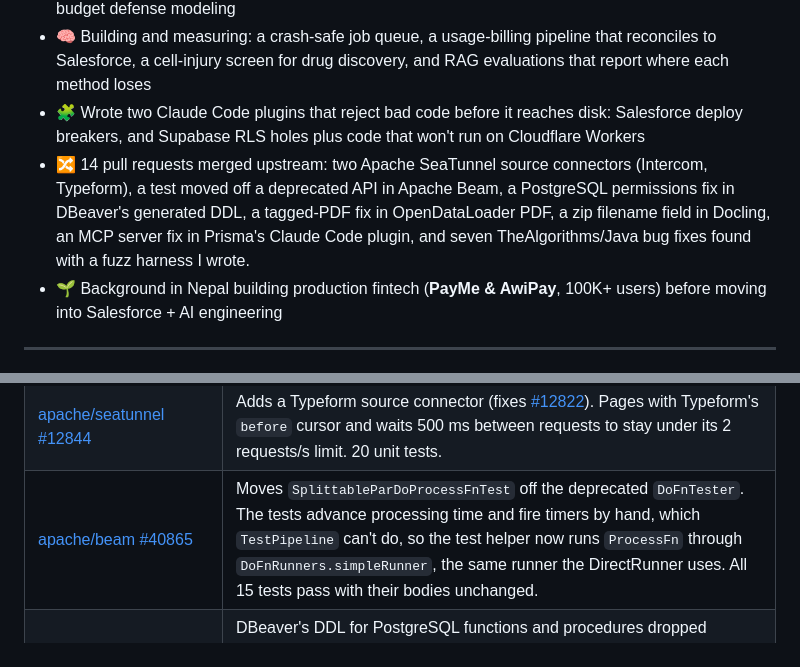
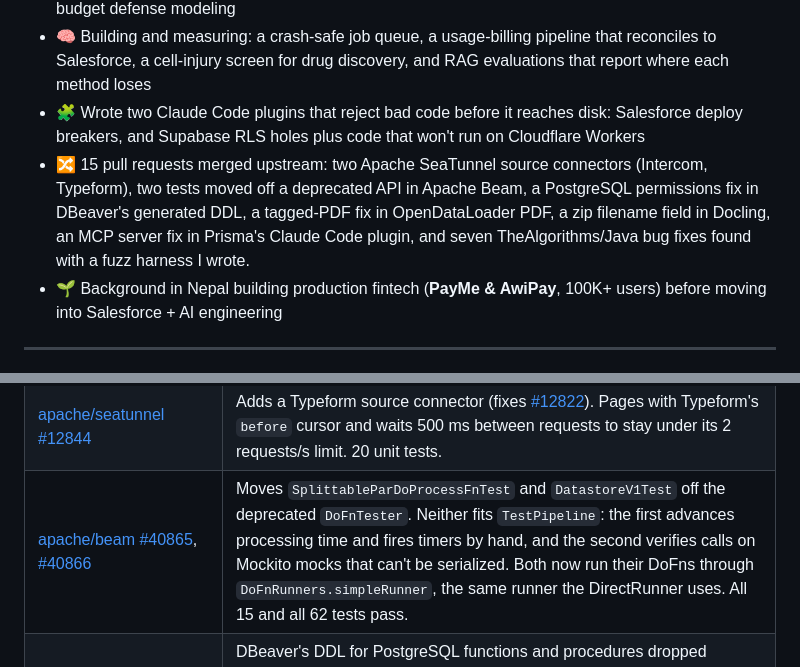
Before and after one commit to Rishavbhattarai/Rishavbhattarai, a Markdown page: README.md, 2 parts joined by grey strips. Drawn GitHub-style.

Commit message:
Add merged Apache Beam #40866

```diff
--- a/README.md
+++ b/README.md
@@ -18,7 +18,7 @@
 - 🎓 **MS in Management Information Systems**, UNLV (May 2026), with a conference paper on CISO budget defense modeling
 - 🧠 Building and measuring: a crash-safe job queue, a usage-billing pipeline that reconciles to Salesforce, a cell-injury screen for drug discovery, and RAG evaluations that report where each method loses
 - 🧩 Wrote two Claude Code plugins that reject bad code before it reaches disk: Salesforce deploy breakers, and Supabase RLS holes plus code that won't run on Cloudflare Workers
-- 🔀 14 pull requests merged upstream: two Apache SeaTunnel source connectors (Intercom, Typeform), a test moved off a deprecated API in Apache Beam, a PostgreSQL permissions fix in DBeaver's generated DDL, a tagged-PDF fix in OpenDataLoader PDF, a zip filename field in Docling, an MCP server fix in Prisma's Claude Code plugin, and seven TheAlgorithms/Java bug fixes found with a fuzz harness I wrote.
+- 🔀 15 pull requests merged upstream: two Apache SeaTunnel source connectors (Intercom, Typeform), two tests moved off a deprecated API in Apache Beam, a PostgreSQL permissions fix in DBeaver's generated DDL, a tagged-PDF fix in OpenDataLoader PDF, a zip filename field in Docling, an MCP server fix in Prisma's Claude Code plugin, and seven TheAlgorithms/Java bug fixes found with a fuzz harness I wrote.
 - 🌱 Background in Nepal building production fintech (**PayMe & AwiPay**, 100K+ users) before moving into Salesforce + AI engineering
 
 ---
@@ -42,7 +42,7 @@
 |---|---|
 | [apache/seatunnel #12831](https://github.com/apache/seatunnel/pull/12831) | Adds an Intercom source connector to SeaTunnel (design in [#12823](https://github.com/apache/seatunnel/issues/12823)). Fixed all four review items; the integration test passes on Java 11 and 17. |
 | [apache/seatunnel #12844](https://github.com/apache/seatunnel/pull/12844) | Adds a Typeform source connector (fixes [#12822](https://github.com/apache/seatunnel/issues/12822)). Pages with Typeform's `before` cursor and waits 500 ms between requests to stay under its 2 requests/s limit. 20 unit tests. |
-| [apache/beam #40865](https://github.com/apache/beam/pull/40865) | Moves `SplittableParDoProcessFnTest` off the deprecated `DoFnTester`. The tests advance processing time and fire timers by hand, which `TestPipeline` can't do, so the test helper now runs `ProcessFn` through `DoFnRunners.simpleRunner`, the same runner the DirectRunner uses. All 15 tests pass with their bodies unchanged. |
+| [apache/beam #40865](https://github.com/apache/beam/pull/40865), [#40866](https://github.com/apache/beam/pull/40866) | Moves `SplittableParDoProcessFnTest` and `DatastoreV1Test` off the deprecated `DoFnTester`. Neither fits `TestPipeline`: the first advances processing time and fires timers by hand, and the second verifies calls on Mockito mocks that can't be serialized. Both now run their DoFns through `DoFnRunners.simpleRunner`, the same runner the DirectRunner uses. All 15 and all 62 tests pass. |
 | [dbeaver/dbeaver #42502](https://github.com/dbeaver/dbeaver/pull/42502) | DBeaver's DDL for PostgreSQL functions and procedures dropped `REVOKE ... FROM PUBLIC`, so running it recreated the function open to everyone. It now emits the REVOKE the way pg_dump does, and GRANT on aggregate and window functions uses `ON FUNCTION` instead of syntax PostgreSQL rejects. Checked on PostgreSQL 18.6. |
 | [opendataloader-pdf #776](https://github.com/opendataloader-project/opendataloader-pdf/pull/776) | Shares one marked-content ID across adjacent text operators. PDFs from Google Docs and Chrome print had one tag per letter in the structure tree. |
 | [docling-project/docling #4996](https://github.com/docling-project/docling/pull/4996) | Adds an optional `filename` to `ZipArchiveResult`, so a converted zip can carry a real download name instead of `converted_docs.zip`. Older results still validate. Step 1 of a three-repo change for [docling-serve #732](https://github.com/docling-project/docling-serve/pull/732). |
```
